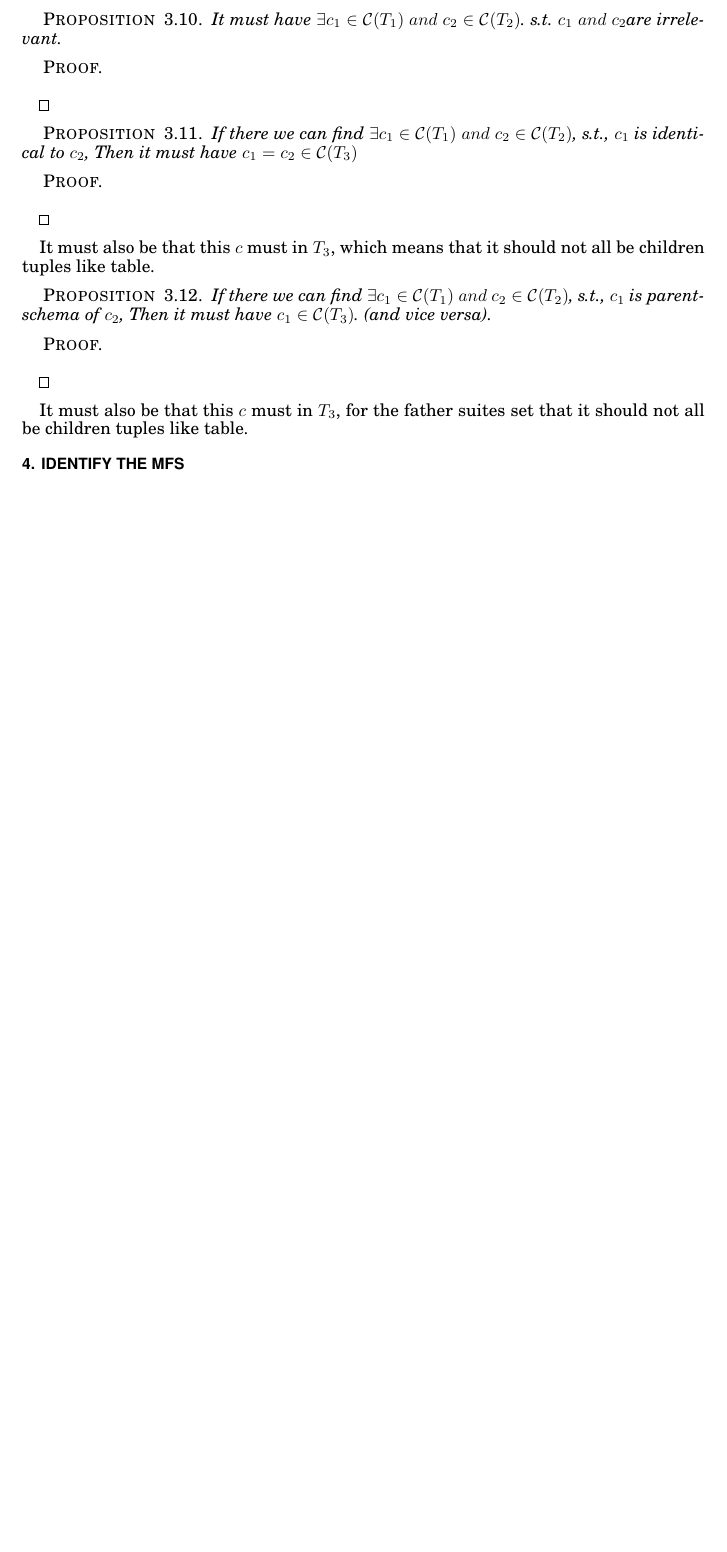
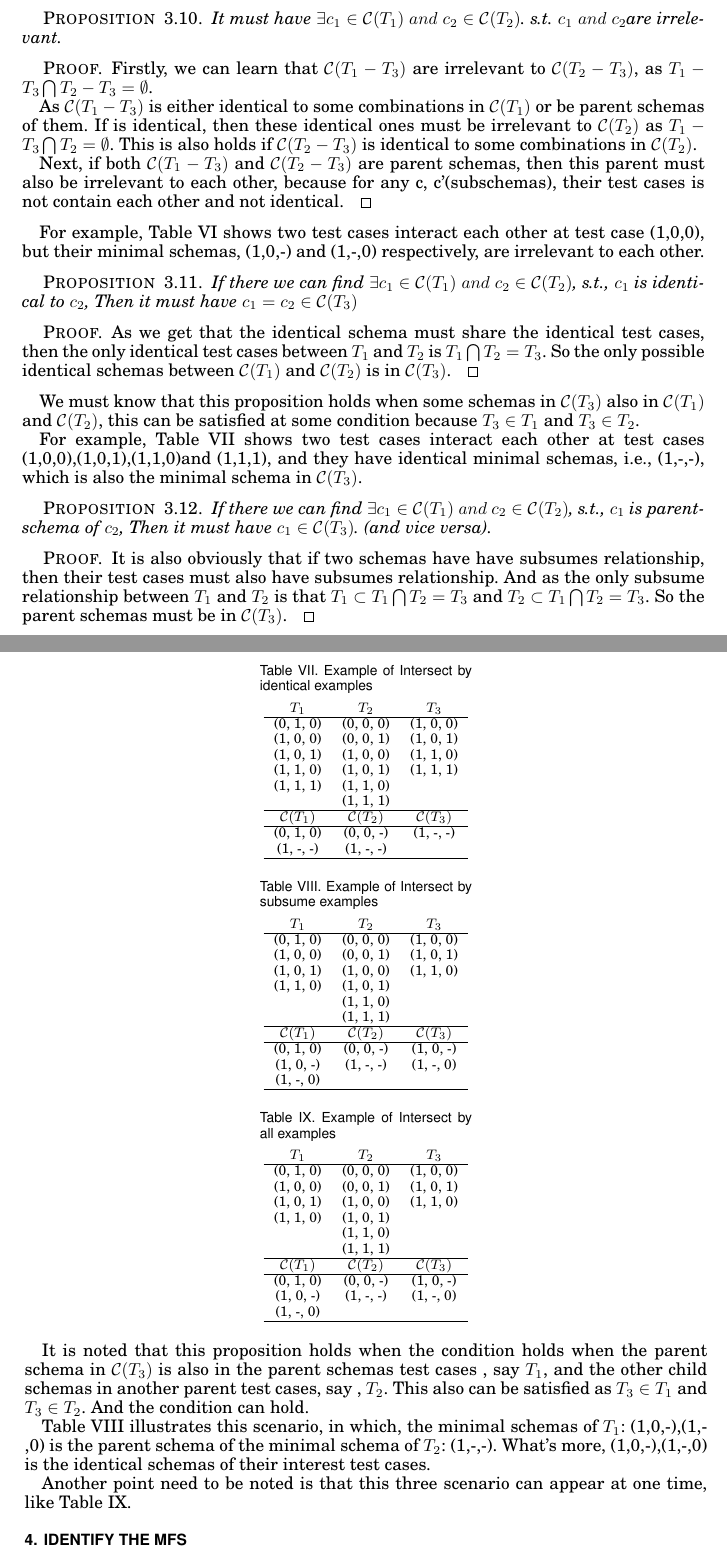
Before and after one commit to niuxintao/tosem-mfs-multiple, a LaTeX paper (v2-acmsmall-sample.tex): part of page 9 of 25 before the commit and two parts of pages 9 and 10 of 27 after it, the two joined at a grey line, cut so that both start at the same text, the shorter picture padded with empty space. Compiled offline with pdfLaTeX.

Commit message:
4.22.23.31

```diff
--- a/v2-acmsmall-sample.tex
+++ b/v2-acmsmall-sample.tex
@@ -457,6 +457,15 @@ This relationship is corresponding to the Fig.\ref{fig:intersect}, This scenario
  It must have $ \exists c_{1} \in \mathcal{C}(T_{1})\ and\ c_{2} \in \mathcal{C}(T_{2})$. s.t. $c_{1}\ and\ c_{2}$are irrelevant.
 \end{proposition}
 \begin{proof}
+Firstly, we can learn that $\mathcal{C}(T_{1} - T_{3})$ are irrelevant to $\mathcal{C}(T_{2} - T_{3})$, as $T_{1} - T_{3} \bigcap T_{2} - T_{3} = \emptyset$.
 
+As $\mathcal{C}(T_{1} - T_{3})$ is either identical to some combinations in $\mathcal{C}(T_{1})$ or be parent schemas of them. If is identical, then these identical ones must be irrelevant to $ \mathcal{C}(T_{2})$ as $T_{1} - T_{3} \bigcap T_{2} = \emptyset$. This is also holds if $\mathcal{C}(T_{2} - T_{3})$ is identical to some combinations in $\mathcal{C}(T_{2})$.
 
+Next, if both $\mathcal{C}(T_{1} - T_{3})$  and $\mathcal{C}(T_{2} - T_{3})$ are parent schemas, then this parent must also be irrelevant to each other, because for any c, c'(subschemas), their test cases is not contain each other and not identical.
 \end{proof}
+
+For example, Table \ref{example_intersect_irrelevant} shows two test cases interact each other at test case (1,0,0), but their minimal schemas, (1,0,-) and (1,-,0) respectively, are irrelevant to each other.
+
+\begin{table}
+\centering
+\tbl{Example of Intersect by irrelevant examples \label{example_intersect_irrelevant}}{
@@ -463,23 +480,87 @@ This relationship is corresponding to the Fig.\ref{fig:intersect}, This scenario
+  \end{table}
 
 \begin{proposition}
 If there we can find $\exists c_{1} \in \mathcal{C}(T_{1})\ and\ c_{2} \in \mathcal{C}(T_{2})$, s.t., $c_{1}$ is identical to $c_{2}$, Then it must have $c_{1} = c_{2} \in \mathcal{C}(T_{3})$
 \end{proposition}
 \begin{proof}
-
+As we get that the identical schema must share the identical test cases, then the only identical test cases between $T_{1}$ and $T_{2}$ is $T_{1} \bigcap T_{2} = T_{3}$. So the only possible identical schemas between $\mathcal{C}(T_{1})$ and $\mathcal{C}(T_{2})$ is in $\mathcal{C}(T_{3})$.
 \end{proof}
 
-It must also be that this $c$ must in $T_{3}$, which means that it should not all be children tuples like table.
+We must know that this proposition holds when some schemas in $\mathcal{C}(T_{3})$ also in $\mathcal{C}(T_{1})$ and $\mathcal{C}(T_{2})$, this can be satisfied at some condition because $T_{3} \in T_{1}$ and  $T_{3} \in T_{2}$.
+
+For example, Table \ref{example_intersect_identical} shows two test cases interact each other at test cases (1,0,0),(1,0,1),(1,1,0)and (1,1,1), and they have identical minimal schemas, i.e., (1,-,-), which is also the minimal schema in $\mathcal{C}(T_{3})$.
+
+\begin{table}
+\centering
+\tbl{Example of Intersect by identical examples \label{example_intersect_identical}}{
+  \begin{tabular}{ccc}
+$T_{1}$&$T_{2}$ &$T_{3}$\\ \hline
+(0, 1, 0)   & (0, 0, 0) & (1, 0, 0) \\
+(1, 0, 0)   & (0, 0, 1) & (1, 0, 1)\\
+(1, 0, 1)	& (1, 0, 0) & (1, 1, 0)\\
+(1, 1, 0)	& (1, 0, 1) & (1, 1, 1)\\
+(1, 1, 1)	& (1, 1, 0)\\
+		    & (1, 1, 1)\\ \hline
+ $\mathcal{C}(T_{1})$& $\mathcal{C}(T_{2})$ & $\mathcal{C}(T_{3})$  \\ \hline
+(0, 1, 0)&  (0, 0, -) & (1, -, -)\\
+(1, -, -)&  (1, -, -) &\\ \hline
+  \end{tabular}
+  }
+  \end{table}
+
+%It must also be that this $c$ must in $T_{3}$, which means that it should not all be children tuples like table.
 
 
 \begin{proposition}
 If there we can find $\exists c_{1} \in \mathcal{C}(T_{1})\ and\ c_{2} \in \mathcal{C}(T_{2})$, s.t., $c_{1}$ is parent-schema of $c_{2}$, Then it must have $c_{1} \in \mathcal{C}(T_{3})$. (and vice versa).
 \end{proposition}
 \begin{proof}
-
+It is also obviously that if two schemas have have subsumes relationship, then their test cases must also have subsumes relationship. And as the only subsume relationship between  $T_{1}$ and $T_{2}$ is that $T_{1} \subset T_{1} \bigcap T_{2} = T_{3} $   and $T_{2} \subset T_{1} \bigcap T_{2} = T_{3}$. So the parent schemas must be in $\mathcal{C}(T_{3})$.
 \end{proof}
 
-It must also be that this $c$ must in $T_{3}$, for the father suites set that it should not all be children tuples like table.
+It is noted that this proposition holds when the condition holds when the parent schema in $\mathcal{C}(T_{3})$ is also in the parent schemas test cases , say $T_{1}$, and the other child schemas in another parent test cases, say , $T_{2}$. This also can be satisfied as $T_{3} \in T_{1}$ and  $T_{3} \in T_{2}$. And the condition can hold.
 
+Table \ref{example_intersect_subsume} illustrates this scenario, in which, the minimal schemas of $T_{1}$: (1,0,-),(1,-,0) is the parent schema of the minimal schema of $T_{2}$: (1,-,-). What's more, (1,0,-),(1,-,0) is the identical schemas of their interest test cases.
+
+\begin{table}
+\centering
+\tbl{Example of Intersect by subsume examples \label{example_intersect_subsume}}{
+  \begin{tabular}{ccc}
+$T_{1}$&$T_{2}$ &$T_{3}$\\ \hline
+(0, 1, 0)   & (0, 0, 0) & (1, 0, 0) \\
+(1, 0, 0)   & (0, 0, 1) & (1, 0, 1)\\
+(1, 0, 1)	& (1, 0, 0) & (1, 1, 0)\\
+(1, 1, 0)	& (1, 0, 1) &         \\
+        	& (1, 1, 0)\\
+		    & (1, 1, 1)\\ \hline
+ $\mathcal{C}(T_{1})$& $\mathcal{C}(T_{2})$ & $\mathcal{C}(T_{3})$  \\ \hline
+(0, 1, 0)&  (0, 0, -) & (1, 0, -)\\
+(1, 0, -)&  (1, -, -) & (1, -, 0)   \\
+ (1, -, 0) & & \\ \hline
+  \end{tabular}
+  }
+  \end{table}
+
+Another point need to be noted is that this three scenario can appear at one time, like Table \ref{example_intersect_all}.
+
+\begin{table}
+\centering
+\tbl{Example of Intersect by all examples \label{example_intersect_all}}{
+  \begin{tabular}{ccc}
+$T_{1}$&$T_{2}$ &$T_{3}$\\ \hline
+(0, 1, 0)   & (0, 0, 0) & (1, 0, 0) \\
+(1, 0, 0)   & (0, 0, 1) & (1, 0, 1)\\
+(1, 0, 1)	& (1, 0, 0) & (1, 1, 0)\\
+(1, 1, 0)	& (1, 0, 1) &         \\
+        	& (1, 1, 0)\\
+		    & (1, 1, 1)\\ \hline
+ $\mathcal{C}(T_{1})$& $\mathcal{C}(T_{2})$ & $\mathcal{C}(T_{3})$  \\ \hline
+(0, 1, 0)&  (0, 0, -) & (1, 0, -)\\
+(1, 0, -)&  (1, -, -) & (1, -, 0)   \\
+ (1, -, 0) & & \\ \hline
+  \end{tabular}
+  }
+  \end{table}
 
 \section{Identify the MFS}
 According to aforehand analysis, we can get that $\mathcal{C}(T_{F_{m}})$ actually is the set of failure-inducing combinations of $F_{m}$. Then in theory, if we want to accurately figure out the MFS in SUT, we need to exhaustively execute each possible test case, and collect the failing test cases $T_{F_{m}}$. This is impossible in practice especially when the testing space is too large.
```
Also changed, not shown: FCI.eps (added), v2-acmsmall-sample.pdf, v2-acmsmall-sample.tex (27 more changed lines), 5 other files.
